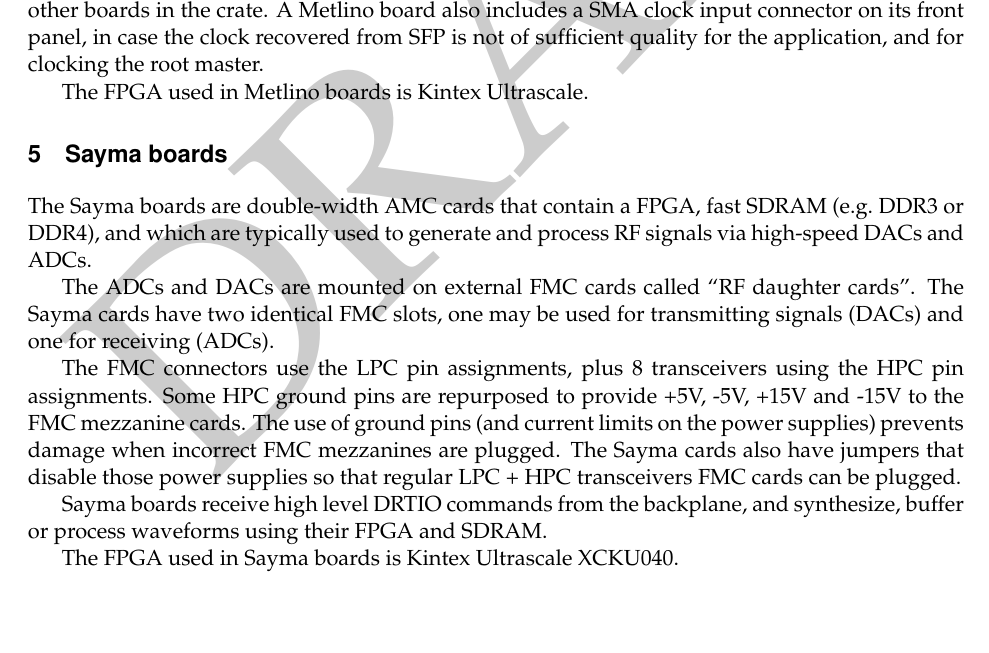
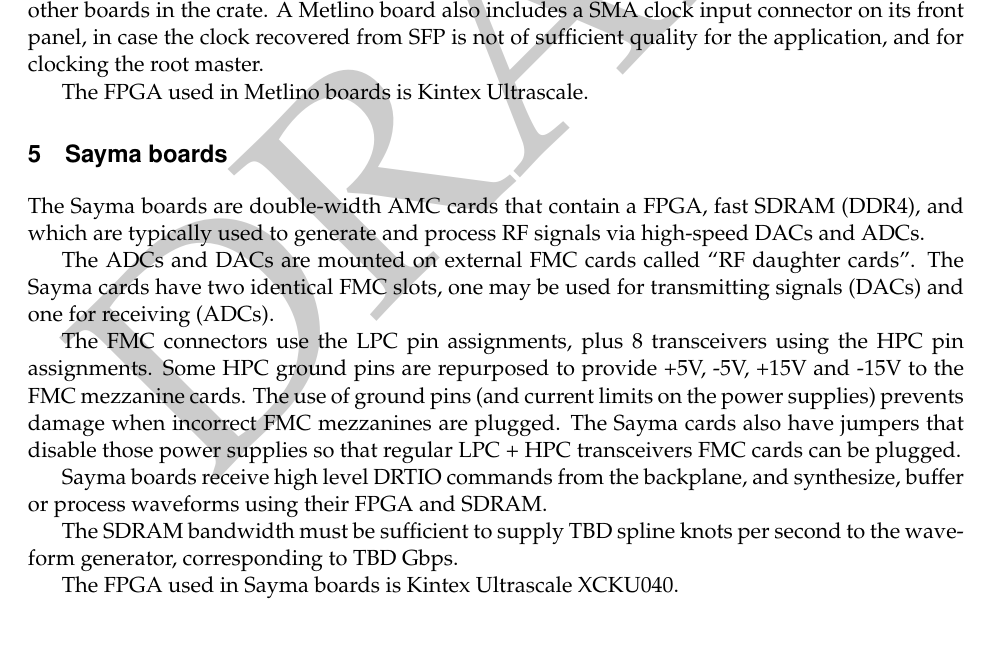
Before and after one commit to m-labs/artiq-hardware, a LaTeX document (artiq_hardware.tex): part of page 3 of 5, cut so that both start at the same text. Compiled offline with pdfLaTeX.

Commit message:
SDRAM details

```diff
--- a/artiq_hardware.tex
+++ b/artiq_hardware.tex
@@ -73,13 +73,15 @@ Metlino boards includes clock recovery and cleanup circuitry, and can be used to
 The FPGA used in Metlino boards is Kintex Ultrascale.
 
 \section{Sayma boards}
-The Sayma boards are double-width AMC cards that contain a FPGA, fast SDRAM (e.g.\ DDR3 or DDR4), and which are typically used to generate and process RF signals via high-speed DACs and ADCs.
+The Sayma boards are double-width AMC cards that contain a FPGA, fast SDRAM (DDR4), and which are typically used to generate and process RF signals via high-speed DACs and ADCs.
 
 The ADCs and DACs are mounted on external FMC cards called ``RF daughter cards''. The Sayma cards have two identical FMC slots, one may be used for transmitting signals (DACs) and one for receiving (ADCs).
 
 The FMC connectors use the LPC pin assignments, plus 8 transceivers using the HPC pin assignments. Some HPC ground pins are repurposed to provide +5V, -5V, +15V and -15V to the FMC mezzanine cards. The use of ground pins (and current limits on the power supplies) prevents damage when incorrect FMC mezzanines are plugged. The Sayma cards also have jumpers that disable those power supplies so that regular LPC + HPC transceivers FMC cards can be plugged.
 
 Sayma boards receive high level DRTIO commands from the backplane, and synthesize, buffer or process waveforms using their FPGA and SDRAM.
+
+The SDRAM bandwidth must be sufficient to supply TBD spline knots per second to the waveform generator, corresponding to TBD Gbps.
 
 The FPGA used in Sayma boards is Kintex Ultrascale XCKU040.
 
```
